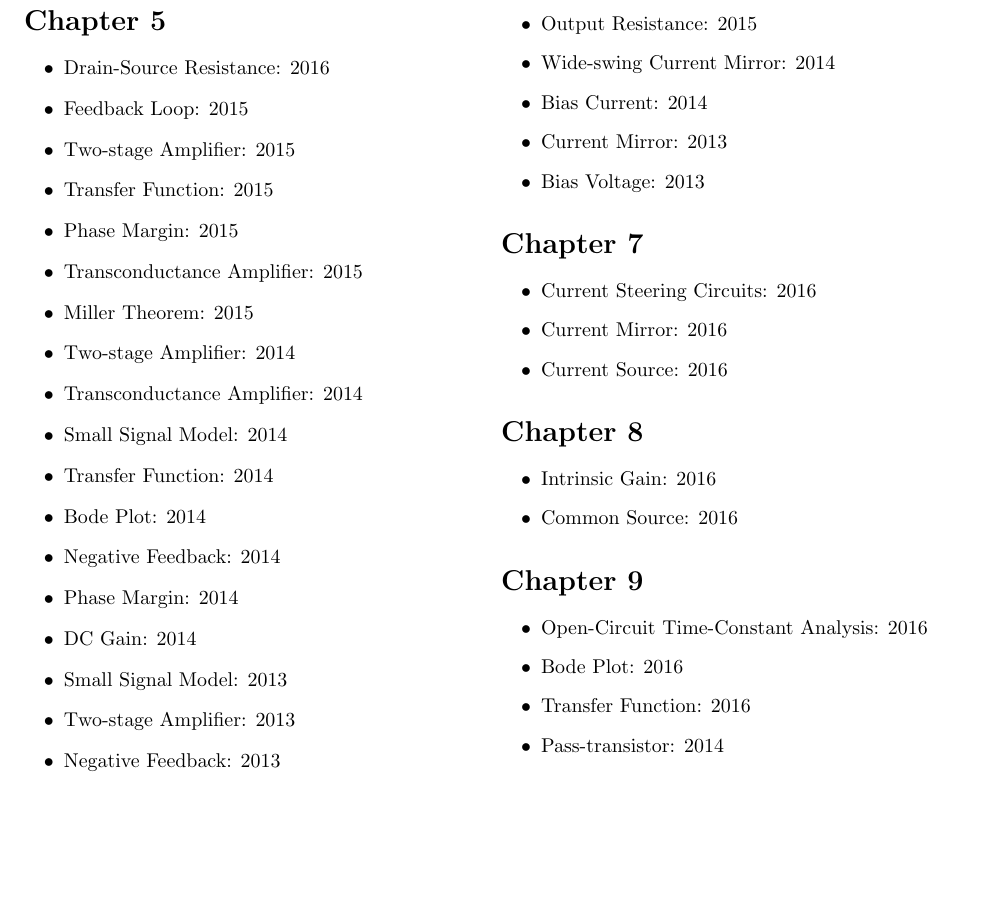
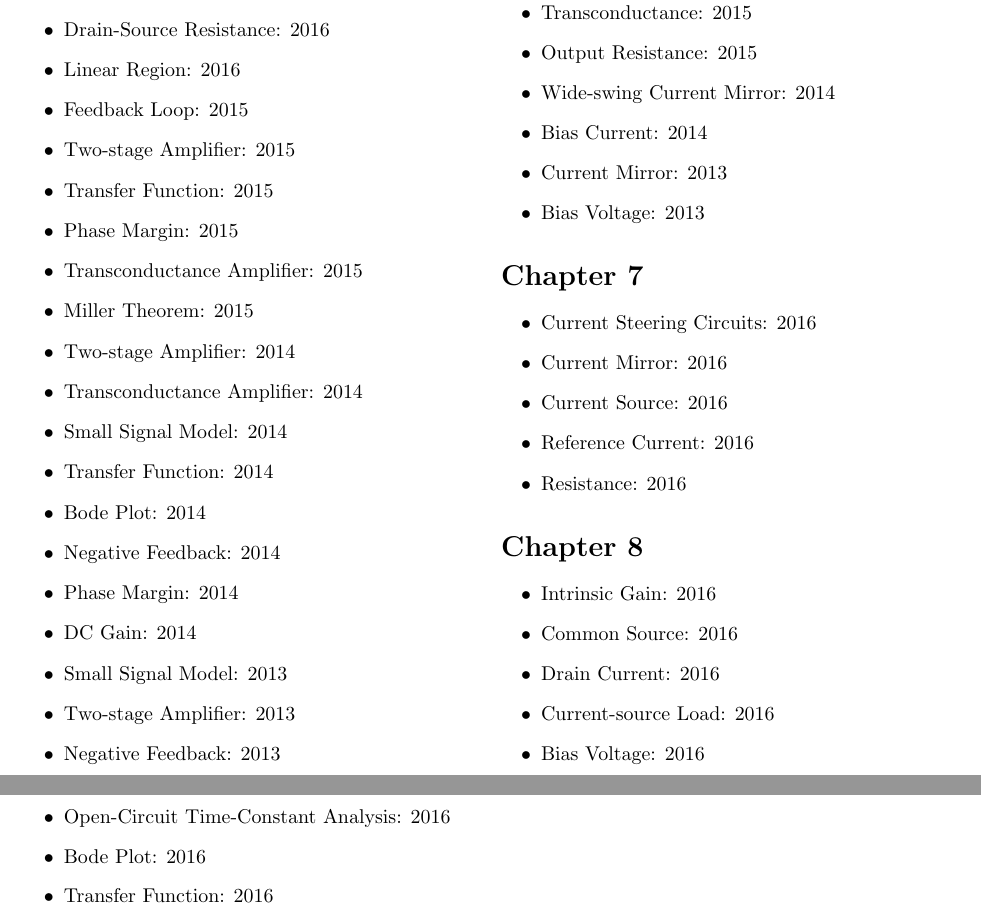
Before and after one commit to byllgrim/inf3410, a LaTeX problem sheet (exams.tex): part of page 2 of 3 before the commit and two parts of pages 2 and 3 of 3 after it, the two joined at a grey line, cut at the place of the change, the shorter picture padded with empty space. Compiled offline with pdfLaTeX.

Commit message:
extent exam question categories for x16

```diff
--- a/exams.tex
+++ b/exams.tex
@@ -66,6 +68,7 @@
   \section*{Chapter 5}
     \begin{itemize}
       \item Drain-Source Resistance: 2016
+      \item Linear Region: 2016
 
       \item Feedback Loop: 2015
       \item Two-stage Amplifier: 2015
@@ -109,11 +113,16 @@
       \item Current Steering Circuits: 2016
       \item Current Mirror: 2016
       \item Current Source: 2016
+      \item Reference Current: 2016
+      \item Resistance: 2016
     \end{itemize}
   \section*{Chapter 8}
     \begin{itemize}
       \item Intrinsic Gain: 2016
       \item Common Source: 2016
+      \item Drain Current: 2016
+      \item Current-source Load: 2016
+      \item Bias Voltage: 2016
     \end{itemize}
   \section*{Chapter 9}
     \begin{itemize}
```
Also changed, not shown: exams.tex (3 more changed lines).
